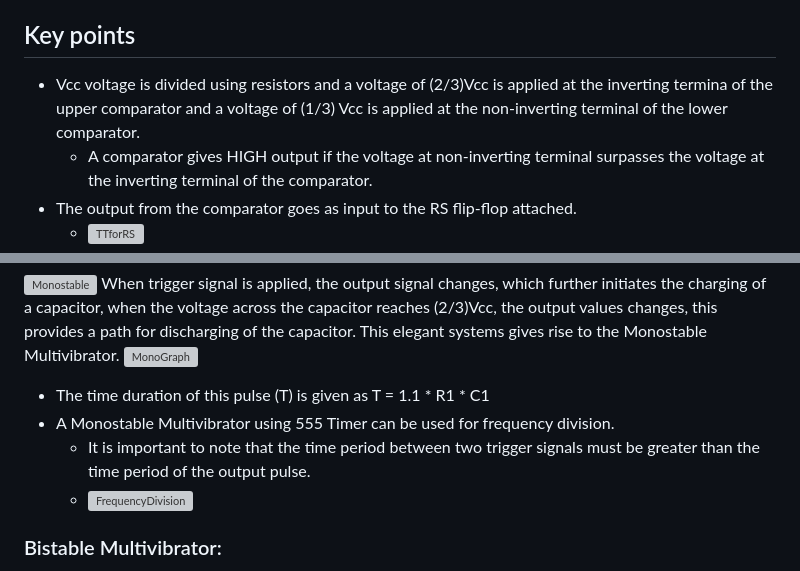
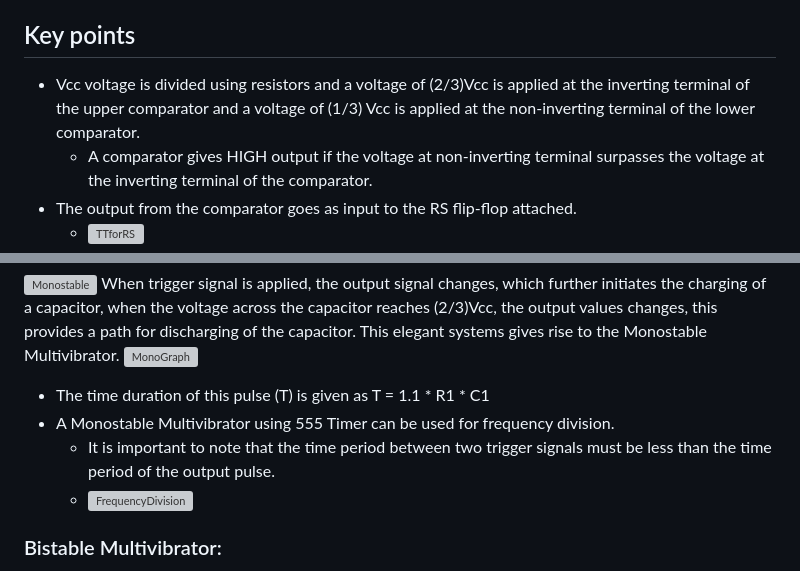
Before and after one commit to Vedika-Doke/EE_Wisdom, a Markdown page: HV_LV/Notes/555-timer_Vedika_24b1231.md, 2 parts joined by grey strips. GitHub-like rendering; grey boxes are pictures that could not be loaded.

Commit message:
Fix time period condition in Monostable Multivibrator
Corrected the description of the time period between trigger signals in the Monostable Multivibrator section.

```diff
--- a/HV_LV/Notes/555-timer_Vedika_24b1231.md
+++ b/HV_LV/Notes/555-timer_Vedika_24b1231.md
@@ -9,7 +9,7 @@ The basic 555 timer gets its name from the fact that there are three internally
 - Pin 3 is the output
 
 ## Key points
-- Vcc voltage is divided using resistors and a voltage of (2/3)Vcc is applied at the inverting termina of the upper comparator and a voltage of (1/3) Vcc is applied at the non-inverting terminal of the lower comparator.
+- Vcc voltage is divided using resistors and a voltage of (2/3)Vcc is applied at the inverting terminal of the upper comparator and a voltage of (1/3) Vcc is applied at the non-inverting terminal of the lower comparator.
   - A comparator gives HIGH output if the voltage at non-inverting terminal surpasses the voltage at the inverting terminal of the comparator.
 - The output from the comparator goes as input to the RS flip-flop attached.
   - ![TTforRS](https://drive.google.com/uc?export=view&id=1wm2tee6MkKIdn_jQ-iHMQoeVoQ4rHN4M)
@@ -40,7 +40,7 @@ When trigger signal is applied, the output signal changes, which further initiat
 ![MonoGraph](https://drive.google.com/uc?export=view&id=1CVJ84kkuEfTKlLk3yw-7k2RK3wU6Fna7)
 - The time duration of this pulse (T) is given as T = 1.1 * R1 * C1
 - A Monostable Multivibrator using 555 Timer can be used for frequency division.
-  - It is important to note that the time period between two trigger signals must be greater than the time period of the output pulse.
+  - It is important to note that the time period between two trigger signals must be less than the time period of the output pulse.
   - ![FrequencyDivision](https://drive.google.com/uc?export=view&id=1N-5myDXvdzHkf1HqA4G5-tybZJ1L_VkT)
 
 ### Bistable Multivibrator:
```
